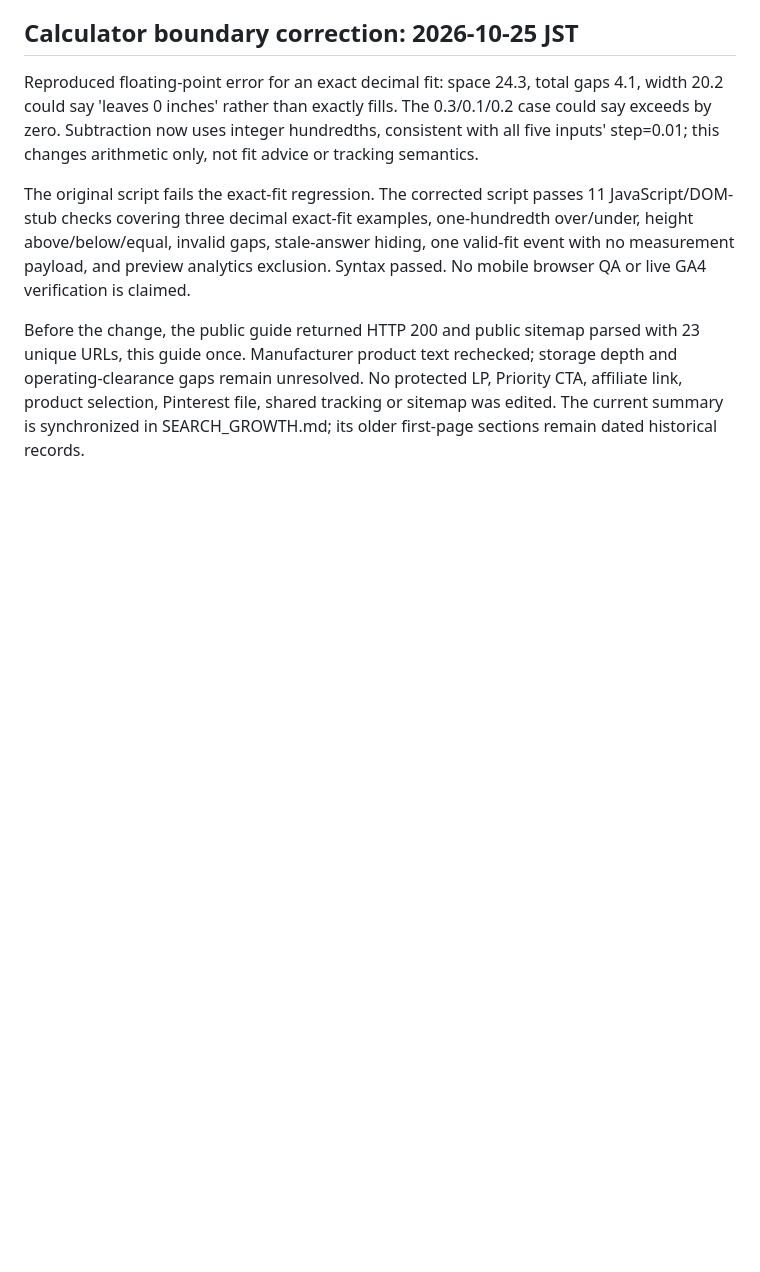
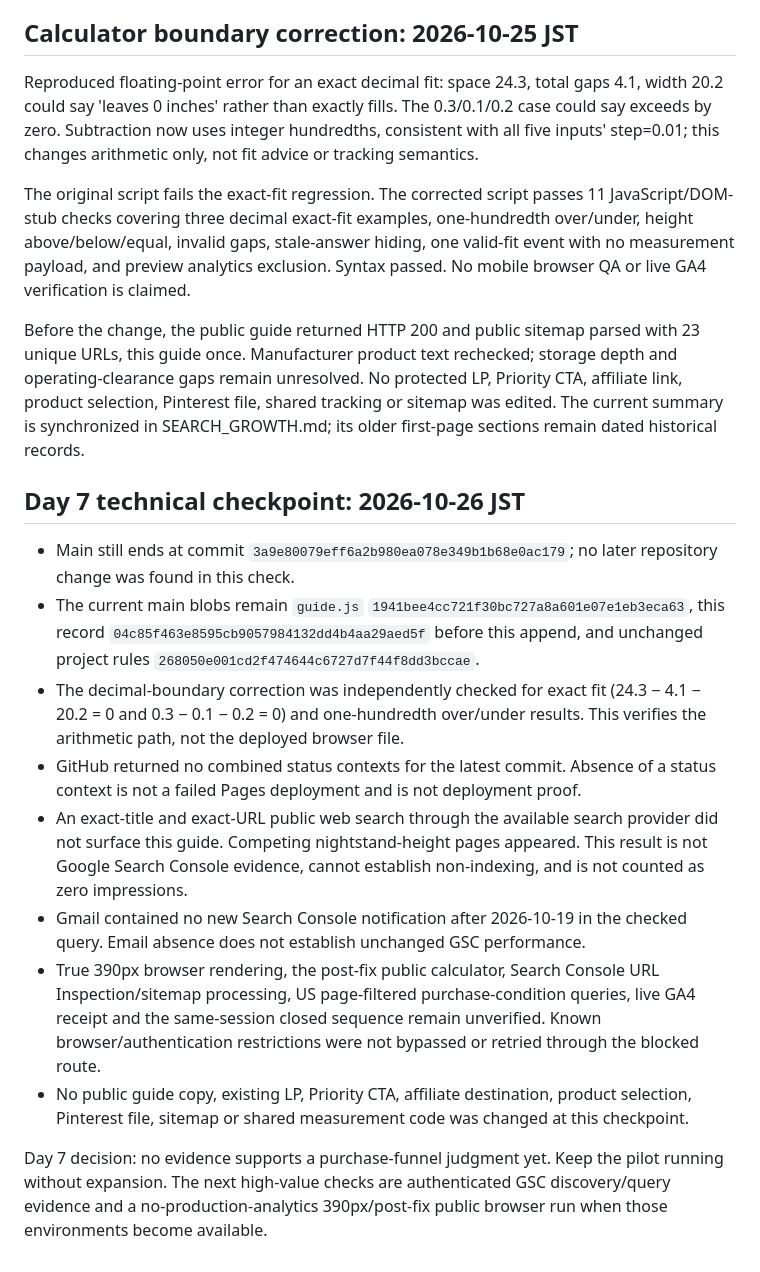
Before and after one commit to quietfieldliving/japandi-home-decor, a Markdown page: guides/japandi-nightstand-height/EXPERIMENT.md, the part around the change. GitHub-like rendering; blank space fills up the shorter version.

Commit message:
Record Nightstands Day 7 technical checkpoint

```diff
--- a/guides/japandi-nightstand-height/EXPERIMENT.md
+++ b/guides/japandi-nightstand-height/EXPERIMENT.md
@@ -141,3 +141,17 @@ Reproduced floating-point error for an exact decimal fit: space 24.3, total gaps
 The original script fails the exact-fit regression. The corrected script passes 11 JavaScript/DOM-stub checks covering three decimal exact-fit examples, one-hundredth over/under, height above/below/equal, invalid gaps, stale-answer hiding, one valid-fit event with no measurement payload, and preview analytics exclusion. Syntax passed. No mobile browser QA or live GA4 verification is claimed.
 
 Before the change, the public guide returned HTTP 200 and public sitemap parsed with 23 unique URLs, this guide once. Manufacturer product text rechecked; storage depth and operating-clearance gaps remain unresolved. No protected LP, Priority CTA, affiliate link, product selection, Pinterest file, shared tracking or sitemap was edited. The current summary is synchronized in SEARCH_GROWTH.md; its older first-page sections remain dated historical records.
+
+
+## Day 7 technical checkpoint: 2026-10-26 JST
+
+- Main still ends at commit `3a9e80079eff6a2b980ea078e349b1b68e0ac179`; no later repository change was found in this check.
+- The current main blobs remain `guide.js` `1941bee4cc721f30bc727a8a601e07e1eb3eca63`, this record `04c85f463e8595cb9057984132dd4b4aa29aed5f` before this append, and unchanged project rules `268050e001cd2f474644c6727d7f44f8dd3bccae`.
+- The decimal-boundary correction was independently checked for exact fit (24.3 − 4.1 − 20.2 = 0 and 0.3 − 0.1 − 0.2 = 0) and one-hundredth over/under results. This verifies the arithmetic path, not the deployed browser file.
+- GitHub returned no combined status contexts for the latest commit. Absence of a status context is not a failed Pages deployment and is not deployment proof.
+- An exact-title and exact-URL public web search through the available search provider did not surface this guide. Competing nightstand-height pages appeared. This result is not Google Search Console evidence, cannot establish non-indexing, and is not counted as zero impressions.
+- Gmail contained no new Search Console notification after 2026-10-19 in the checked query. Email absence does not establish unchanged GSC performance.
+- True 390px browser rendering, the post-fix public calculator, Search Console URL Inspection/sitemap processing, US page-filtered purchase-condition queries, live GA4 receipt and the same-session closed sequence remain unverified. Known browser/authentication restrictions were not bypassed or retried through the blocked route.
+- No public guide copy, existing LP, Priority CTA, affiliate destination, product selection, Pinterest file, sitemap or shared measurement code was changed at this checkpoint.
+
+Day 7 decision: no evidence supports a purchase-funnel judgment yet. Keep the pilot running without expansion. The next high-value checks are authenticated GSC discovery/query evidence and a no-production-analytics 390px/post-fix public browser run when those environments become available.
```
